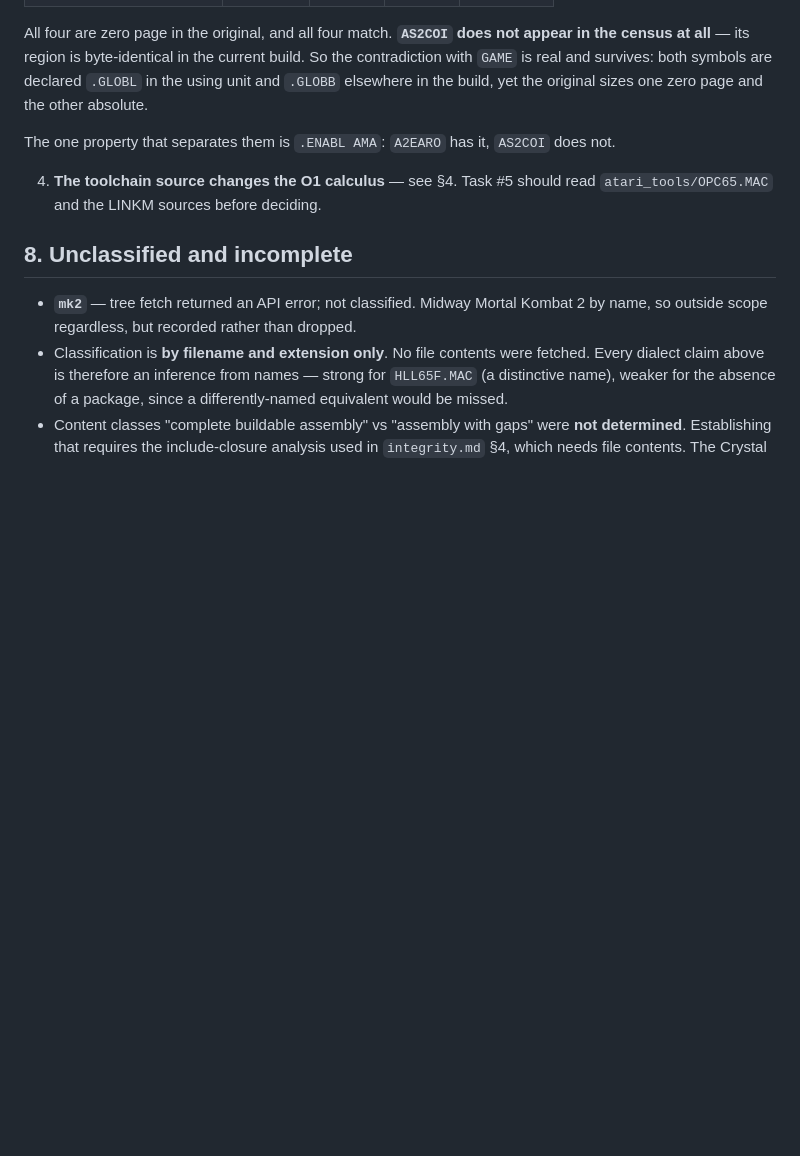
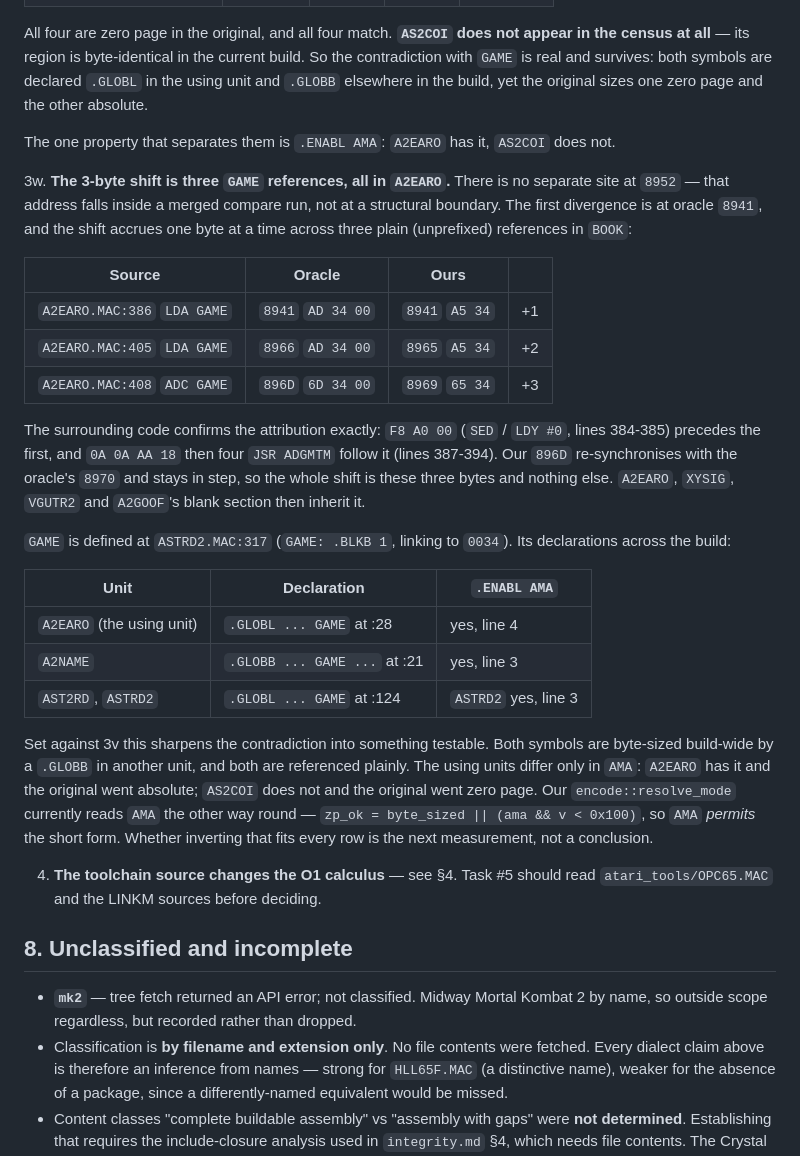
Before and after one commit to lawless-m/Chill65, a Markdown page: inventory.md, the part around the change. GitHub-like rendering; blank space fills up the shorter version.

Commit message:
inventory: the 3-byte shift is three GAME references in A2EARO
There is no separate site at 8952. The first divergence is at oracle
8941, and the shift accrues across A2EARO.MAC:386, 405 and 408, each a
plain GAME reference the original sized absolute and we size zero page.
Ours re-synchronises three bytes later and stays in step.

Set against the $CNCT reading, the using units differ only in .ENABL
AMA, which our resolve_mode currently reads the other way round.

Co-Authored-By: Claude Opus 5 <noreply@anthropic.com>
Claude-Session: https://claude.ai/code/session_01J97CEWFEpsa3E1aMxNXdpN

```diff
--- a/inventory.md
+++ b/inventory.md
@@ -921,6 +921,43 @@ structured-control-flow route at all.
    The one property that separates them is `.ENABL AMA`: `A2EARO` has it,
    `AS2COI` does not.
 
+3w. **The 3-byte shift is three `GAME` references, all in `A2EARO`.** There is
+   no separate site at `8952` — that address falls inside a merged compare run,
+   not at a structural boundary. The first divergence is at oracle `8941`, and
+   the shift accrues one byte at a time across three plain (unprefixed)
+   references in `BOOK`:
+
+   | Source | Oracle | Ours | |
+   |---|---|---|---|
+   | `A2EARO.MAC:386` `LDA GAME` | `8941` `AD 34 00` | `8941` `A5 34` | +1 |
+   | `A2EARO.MAC:405` `LDA GAME` | `8966` `AD 34 00` | `8965` `A5 34` | +2 |
+   | `A2EARO.MAC:408` `ADC GAME` | `896D` `6D 34 00` | `8969` `65 34` | +3 |
+
+   The surrounding code confirms the attribution exactly: `F8 A0 00` (`SED` /
+   `LDY #0`, lines 384-385) precedes the first, and `0A 0A AA 18` then four
+   `JSR ADGMTM` follow it (lines 387-394). Our `896D` re-synchronises with the
+   oracle's `8970` and stays in step, so the whole shift is these three bytes
+   and nothing else. `A2EARO`, `XYSIG`, `VGUTR2` and `A2GOOF`'s blank section
+   then inherit it.
+
+   `GAME` is defined at `ASTRD2.MAC:317` (`GAME: .BLKB 1`, linking to `0034`).
+   Its declarations across the build:
+
+   | Unit | Declaration | `.ENABL AMA` |
+   |---|---|---|
+   | `A2EARO` (the using unit) | `.GLOBL ... GAME` at :28 | yes, line 4 |
+   | `A2NAME` | `.GLOBB ... GAME ...` at :21 | yes, line 3 |
+   | `AST2RD`, `ASTRD2` | `.GLOBL ... GAME` at :124 | `ASTRD2` yes, line 3 |
+
+   Set against 3v this sharpens the contradiction into something testable.
+   Both symbols are byte-sized build-wide by a `.GLOBB` in another unit, and
+   both are referenced plainly. The using units differ only in `AMA`:
+   `A2EARO` has it and the original went absolute; `AS2COI` does not and the
+   original went zero page. Our `encode::resolve_mode` currently reads `AMA`
+   the other way round — `zp_ok = byte_sized || (ama && v < 0x100)`, so `AMA`
+   *permits* the short form. Whether inverting that fits every row is the next
+   measurement, not a conclusion.
+
 4. **The toolchain source changes the O1 calculus** — see §4. Task #5 should read
    `atari_tools/OPC65.MAC` and the LINKM sources before deciding.
 
```
